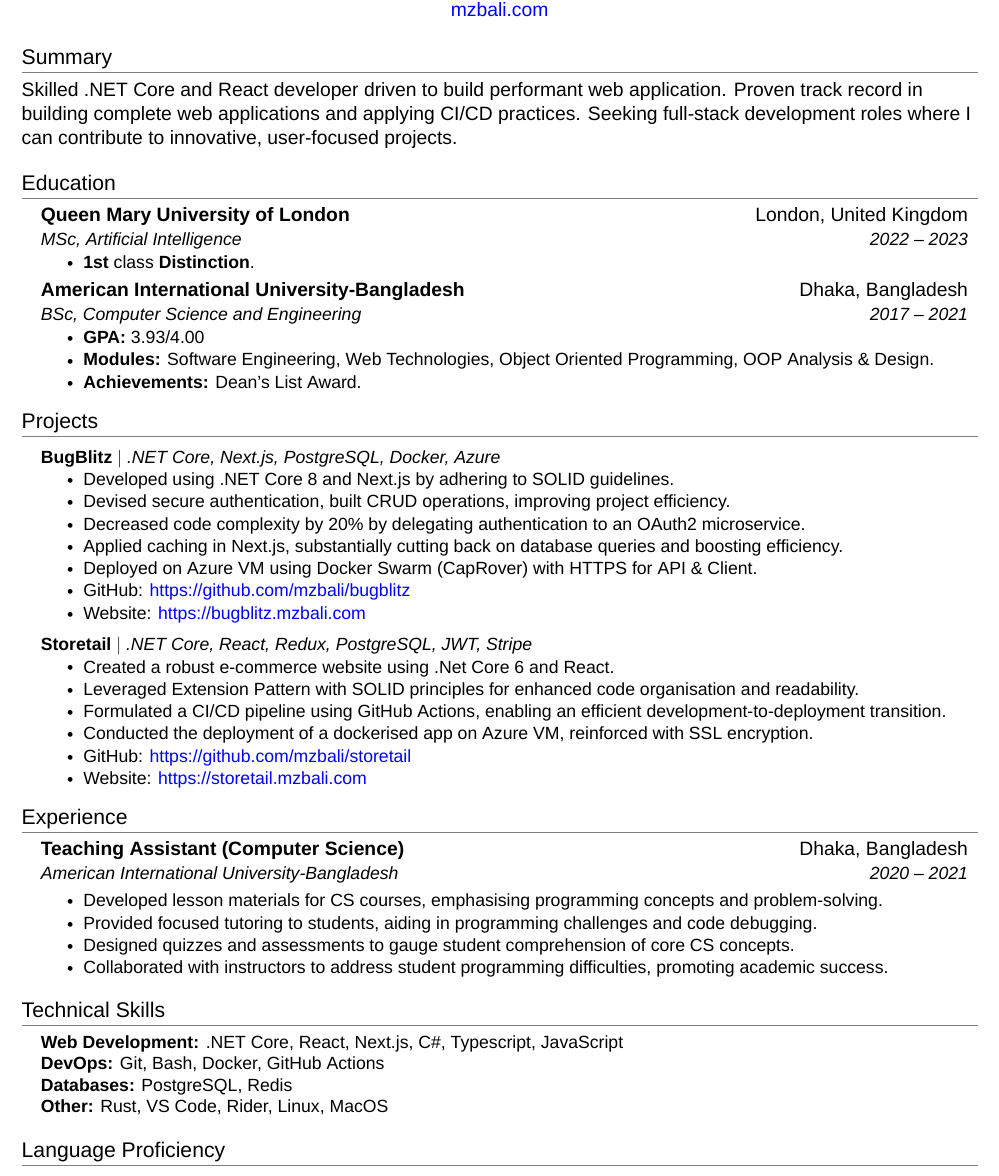
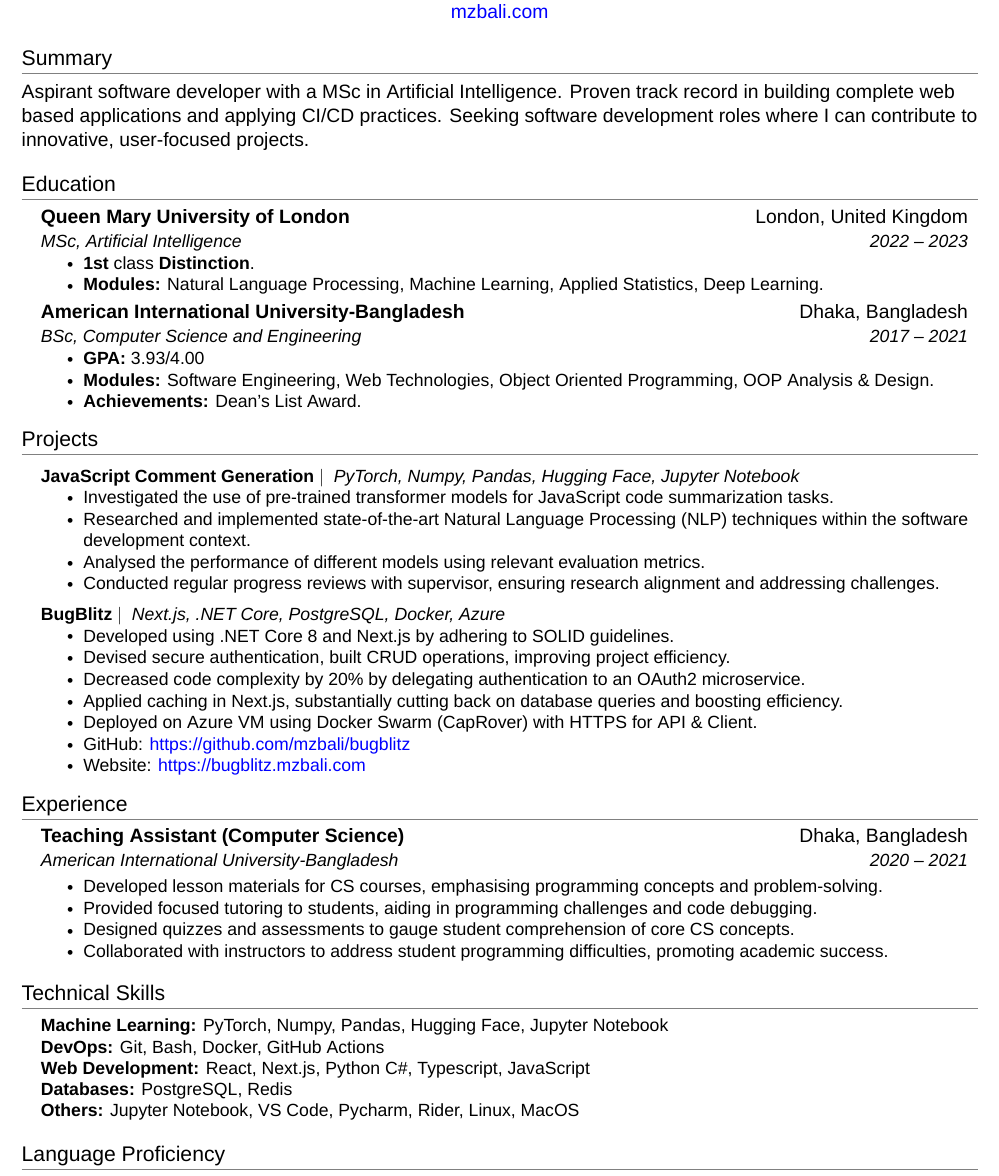
Before and after one commit to mzbali/resume, a LaTeX CV (resume.tex): part of the page, cut so that both start at the same text. Compiled offline with XeLaTeX; a missing font is replaced by an installed copy or a similar font.

Commit message:
feat: resume with AI background

```diff
--- a/resume.tex
+++ b/resume.tex
@@ -129,7 +129,7 @@
 
 %-----------SUMMARY-----------
 \section{Summary}
-Skilled .NET Core and React developer driven to build performant web application.  Proven track record in building complete web applications and applying CI/CD practices. Seeking full-stack development roles where I can contribute to innovative, user-focused projects.
+Aspirant software developer with a MSc in Artificial Intelligence.  Proven track record in building complete web based applications and applying CI/CD practices. Seeking software development roles where I can contribute to innovative, user-focused projects.
 
 %-----------MISCELLANEOUS SKILLS-----------
 % \section{Work Permit}
@@ -148,6 +148,7 @@
       {MSc, Artificial Intelligence}{2022 -- 2023}
       \resumeItemListStart
         \resumeItem{\textbf{1st} class \textbf{Distinction}.}
+        \resumeItem{\textbf{Modules:} Natural Language Processing, Machine Learning, Applied Statistics, Deep Learning.}
       \resumeItemListEnd
     \resumeSubheading
       {American International University-Bangladesh}{Dhaka, Bangladesh}
@@ -161,9 +162,18 @@
 
 %-----------PROJECTS-----------
 \section{Projects}
-  \resumeSubHeadingListStart
+\resumeSubHeadingListStart
   \resumeProjectHeading
-    {{\textbf{BugBlitz}} $|$ \emph{.NET Core, Next.js, PostgreSQL, Docker, Azure}}{}
+    {{\textbf{JavaScript Comment Generation}} $|$ \emph{ PyTorch, Numpy, Pandas, Hugging Face, Jupyter Notebook}}{}
+  \resumeItemListStart
+    \resumeItem{Investigated the use of pre-trained transformer models for JavaScript code summarization tasks.}
+\resumeItem{Researched and implemented state-of-the-art Natural Language Processing (NLP) techniques within the software development context.}
+\resumeItem{Analysed the performance of different models using relevant evaluation metrics.}
+\resumeItem{Conducted regular progress reviews with supervisor, ensuring research alignment and addressing challenges.}
+  \resumeItemListEnd
+
+  \resumeProjectHeading
+    {{\textbf{BugBlitz}} $|$ \emph{ Next.js, .NET Core, PostgreSQL, Docker, Azure}}{}
   \resumeItemListStart
     \resumeItem{Developed using .NET Core 8 and Next.js by adhering to SOLID guidelines.}
 \resumeItem{Devised secure authentication, built CRUD operations, improving project efficiency.}
@@ -173,18 +183,6 @@
     \resumeItem{GitHub: \href{https://github.com/mzbali/bugblitz}{https://github.com/mzbali/bugblitz}}
     \resumeItem{Website: \href{https://bugblitz.mzbali.com}{https://bugblitz.mzbali.com}}
   \resumeItemListEnd
-
-    \resumeProjectHeading
-      {{\textbf{Storetail}} $|$ \emph{.NET Core, React, Redux, PostgreSQL, JWT, Stripe}}{}
-      \resumeItemListStart
-        \resumeItem{Created a robust e-commerce website using .Net Core 6 and React.}
-        \resumeItem{Leveraged Extension Pattern with SOLID principles for enhanced code organisation and readability.}
-        \resumeItem{Formulated a CI/CD pipeline using GitHub Actions, enabling an efficient development-to-deployment transition.}
-        \resumeItem{Conducted the deployment of a dockerised app on Azure VM, reinforced with SSL encryption.}
-        \resumeItem{GitHub: \href{https://github.com/mzbali/storetail}{https://github.com/mzbali/storetail}}
-        \resumeItem{Website: \href{https://storetail.mzbali.com}{https://storetail.mzbali.com}}
-      \resumeItemListEnd
-
     \resumeSubHeadingListEnd
 %-----------EXPERIENCE-----------
 \section{Experience}
@@ -225,10 +223,11 @@
 \section{Technical Skills}
  \begin{itemize}[leftmargin=0.15in, label={}]
     \small{\item{
-     \textbf{Web Development:} .NET Core, React, Next.js, C\#, Typescript, JavaScript \\
+     \textbf{Machine Learning:} PyTorch, Numpy, Pandas, Hugging Face, Jupyter Notebook \\
     \textbf{DevOps:} Git, Bash, Docker, GitHub Actions \\
+     \textbf{Web Development:} React, Next.js, Python C\#, Typescript, JavaScript \\
     \textbf{Databases:} PostgreSQL, Redis  \\
-    \textbf{Other:} Rust, VS Code, Rider, Linux, MacOS \\
+    \textbf{Others:} Jupyter Notebook, VS Code, Pycharm, Rider, Linux, MacOS \\
     }}
  \end{itemize}
 
```
Also changed, not shown: resume.pdf.
